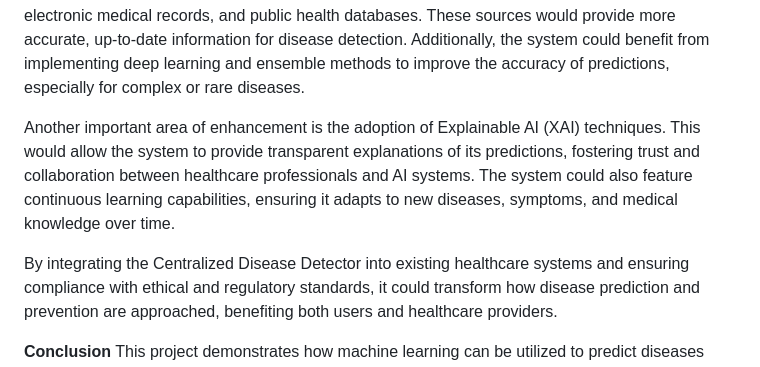
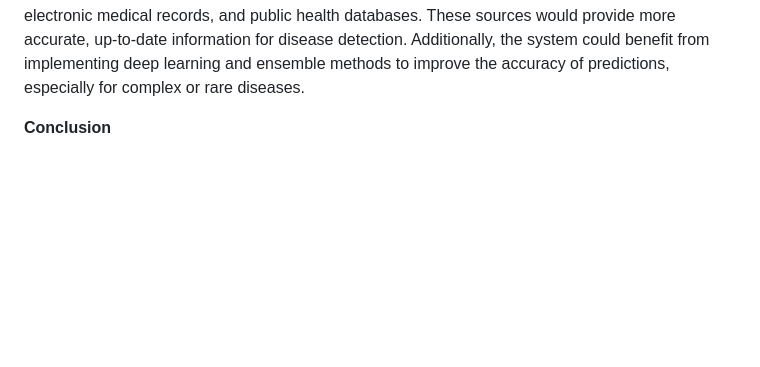
Before and after one commit to mohanrajkarthikeyan/centralized-disease-detector, a Markdown page: README.md, the part around one of its changes. Rendered like a GitHub page; blank space fills up the shorter version.

```diff
--- a/README.md
+++ b/README.md
@@ -22,9 +25,6 @@ In this module, patients or users visit the web application, log in, and input t
 **Future Enhancements**
 The project has significant potential for future enhancements. One of the key areas for improvement is the integration of real-time data from wearable health devices, electronic medical records, and public health databases. These sources would provide more accurate, up-to-date information for disease detection. Additionally, the system could benefit from implementing deep learning and ensemble methods to improve the accuracy of predictions, especially for complex or rare diseases.
 
-Another important area of enhancement is the adoption of Explainable AI (XAI) techniques. This would allow the system to provide transparent explanations of its predictions, fostering trust and collaboration between healthcare professionals and AI systems. The system could also feature continuous learning capabilities, ensuring it adapts to new diseases, symptoms, and medical knowledge over time.
+**Conclusion**
 
-By integrating the Centralized Disease Detector into existing healthcare systems and ensuring compliance with ethical and regulatory standards, it could transform how disease prediction and prevention are approached, benefiting both users and healthcare providers.
-
-**Conclusion**
 This project demonstrates how machine learning can be utilized to predict diseases based on symptoms, offering an early diagnosis and reducing the burden on healthcare systems. It aims to make disease detection more accessible and efficient, enabling patients to receive accurate information without the need for immediate doctor visits. Additionally, the system can assist healthcare professionals by providing them with AI-powered tools to avoid diagnostic errors. With the integration of future advancements and real-time data processing, the Centralized Disease Detector has the potential to significantly enhance disease prediction and healthcare management worldwide.
```
Also changed, not shown: other parts of README.md (+3 -0 lines).
